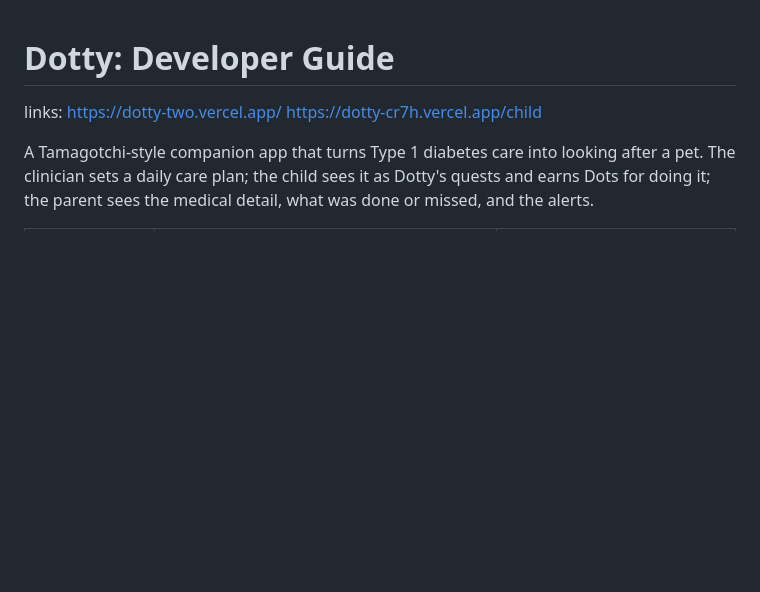
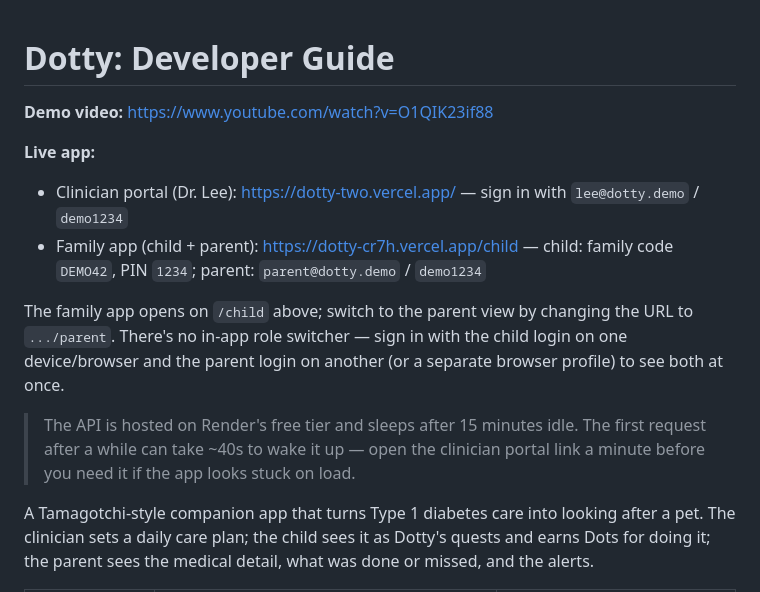
Before and after one commit to HackMIT-2026/Dotty, a Markdown page: README.md, the part around the change. GitHub-like rendering; blank space fills up the shorter version.

Commit message:
README: add demo video and live app links for both portals

```diff
--- a/README.md
+++ b/README.md
@@ -1,8 +1,14 @@
 # Dotty: Developer Guide
 
-links:
-https://dotty-two.vercel.app/
-https://dotty-cr7h.vercel.app/child
+**Demo video:** https://www.youtube.com/watch?v=O1QIK23if88
+
+**Live app:**
+- Clinician portal (Dr. Lee): https://dotty-two.vercel.app/ — sign in with `lee@dotty.demo` / `demo1234`
+- Family app (child + parent): https://dotty-cr7h.vercel.app/child — child: family code `DEMO42`, PIN `1234`; parent: `parent@dotty.demo` / `demo1234`
+
+The family app opens on `/child` above; switch to the parent view by changing the URL to `.../parent`. There's no in-app role switcher — sign in with the child login on one device/browser and the parent login on another (or a separate browser profile) to see both at once.
+
+> The API is hosted on Render's free tier and sleeps after 15 minutes idle. The first request after a while can take ~40s to wake it up — open the clinician portal link a minute before you need it if the app looks stuck on load.
 
 A Tamagotchi-style companion app that turns Type 1 diabetes care into looking after a pet. The clinician sets a daily care plan; the child sees it as Dotty's quests and earns Dots for doing it; the parent sees the medical detail, what was done or missed, and the alerts.
 
```
